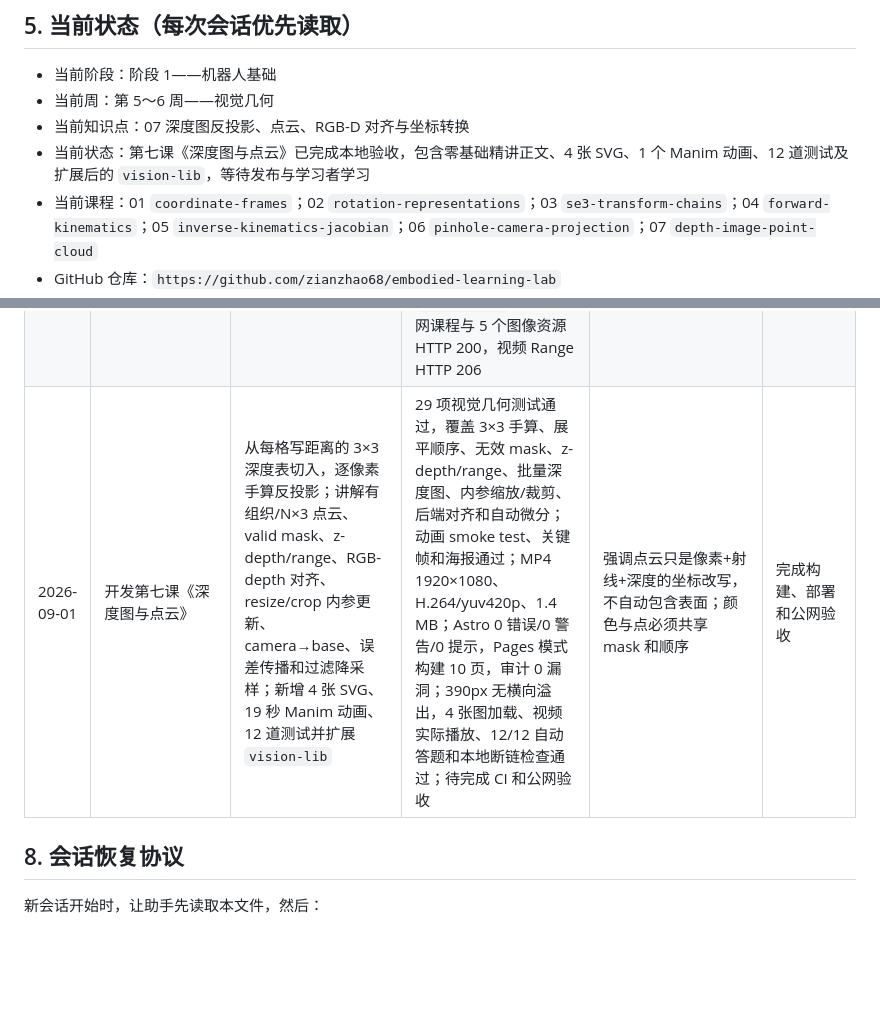
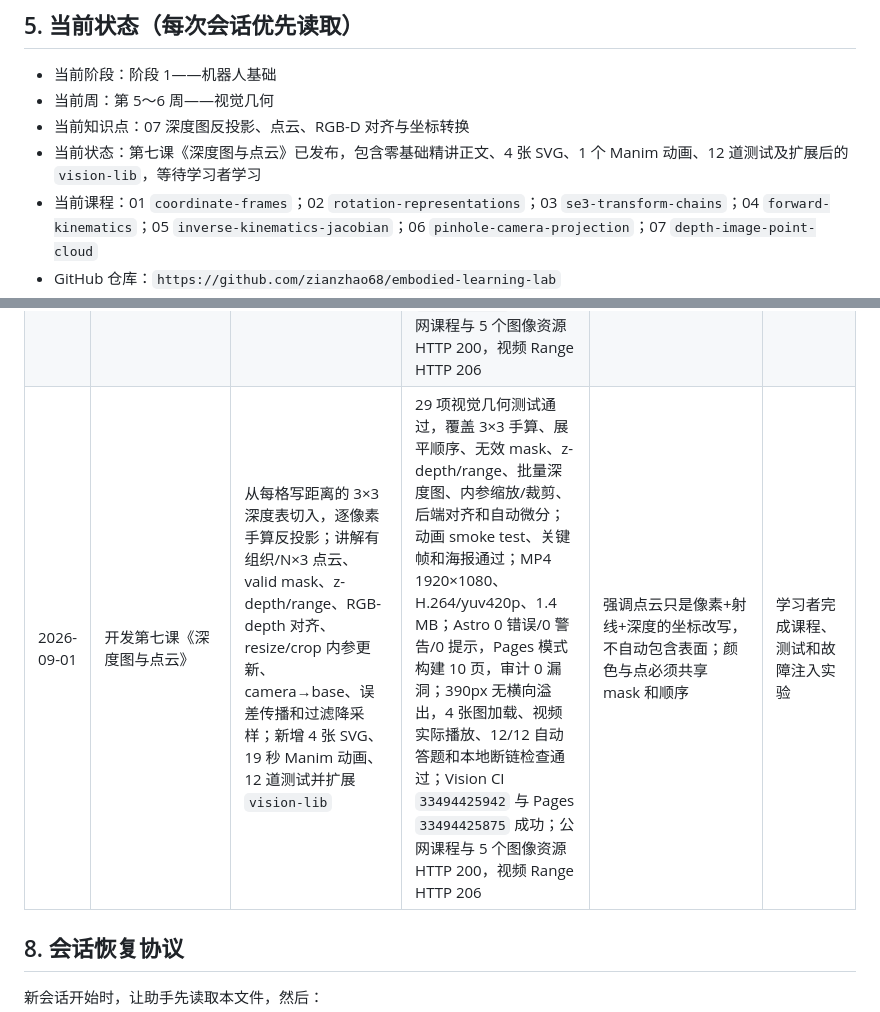
Before and after one commit to zianzhao68/embodied-learning-lab, a Markdown page: README.md, 2 parts joined by grey strips. GitHub-like rendering; blank space fills up the shorter version.

Commit message:
docs: record depth point cloud deployment

```diff
--- a/README.md
+++ b/README.md
@@ -84,7 +84,7 @@ npm run dev
 - 当前阶段：阶段 1——机器人基础
 - 当前周：第 5～6 周——视觉几何
 - 当前知识点：07 深度图反投影、点云、RGB-D 对齐与坐标转换
-- 当前状态：第七课《深度图与点云》已完成本地验收，包含零基础精讲正文、4 张 SVG、1 个 Manim 动画、12 道测试及扩展后的 `vision-lib`，等待发布与学习者学习
+- 当前状态：第七课《深度图与点云》已发布，包含零基础精讲正文、4 张 SVG、1 个 Manim 动画、12 道测试及扩展后的 `vision-lib`，等待学习者学习
 - 当前课程：01 `coordinate-frames`；02 `rotation-representations`；03 `se3-transform-chains`；04 `forward-kinematics`；05 `inverse-kinematics-jacobian`；06 `pinhole-camera-projection`；07 `depth-image-point-cloud`
 - GitHub 仓库：`https://github.com/zianzhao68/embodied-learning-lab`
 - 公网地址：`https://zianzhao68.github.io/embodied-learning-lab/`
@@ -138,7 +138,7 @@ npm run dev
 | 2026-08-31 | 开发第四课《机械臂正运动学》 | 从关节/连杆和一根连杆切入，推导平面 2R 的相对角与向量和，升级为 SE(3) 串联链；讲解标准 DH frame 分配、四参数矩阵、standard/modified 差异、POE 直觉与 URDF/TCP 工程映射；新增 3 张 SVG、23 秒 1080p Manim 动画、12 道测试和 `robotics-lib` NumPy/PyTorch 双后端 | 14 项运动学测试通过，覆盖 2R 手算、相对角、长度保持、DH/几何一致、转动/移动关节、批量维度、后端对齐和自动微分；课程测试自动验收 12/12；动画 smoke test、关键帧与海报通过；MP4 1920×1080、30fps、H.264/yuv420p、1.4 MB；Astro 0 错误/0 警告/0 提示，Pages 模式构建 7 页，审计 0 漏洞；390px 页面无横向溢出，视频实际播放与本地断链检查通过；Robotics CI `33376699028` 与 Pages `33376699081` 成功；公网课程与 4 个图像资源 HTTP 200，视频 Range HTTP 206 | 本课聚焦 FK 建模与可验证实现；POE 只建立轴与零位直觉，Jacobian/IK 留到下一课逐步展开 | 学习者完成课程、测试和故障注入实验 |
 | 2026-08-31 | 开发第五课《逆运动学、Jacobian 与奇异点》 | 从抓杯子的多解直觉切入，推导 2R 工作空间、余弦定理解析 IK、Jacobian 列向量、奇异触发机制、伪逆/DLS、关节限位与工程诊断；新增 3 张 SVG、23 秒 1080p Manim 动画、12 道测试，并扩展 `robotics-lib` 双后端 | 27 项运动学测试通过；解析 IK 两支回代、内外工作空间、Jacobian 有限差分/自动微分、奇异触发与反例、DLS 收敛/阻尼/限位均通过；课程自动验收 12/12；动画 smoke test、关键帧和海报通过；MP4 1920×1080、30fps、H.264/yuv420p、1.7 MB；Astro 0 错误/0 警告/0 提示，Pages 模式构建 8 页，审计 0 漏洞；390px 无横向溢出，图片、视频播放和本地断链检查通过；Robotics CI `33380661997` 与 Pages `33380662085` 成功；公网课程与 4 个图像资源 HTTP 200，视频 Range HTTP 206 | 明确奇异不是完全锁死；不可达目标返回 NaN 候选与 `reachable=False`，不静默伪装成边界解 | 学习者完成课程、测试和故障注入实验 |
 | 2026-08-31 | 开发第六课《针孔相机：从三维点到像素》 | 按零基础要求从手机拍照、像素方格和暗箱小孔切入，逐层讲解相机/像素坐标、相似三角形、透视除法、四个内参、深度歧义、带深度反投影、外参链、FOV 和畸变；新增 4 张 SVG、21 秒 Manim 动画、12 道测试和 `vision-lib` 双后端 | 15 项相机几何测试通过，覆盖手算投影、X/Z 单变量对照、同射线深度歧义、随机投影/反投影往返、外参链、无效深度、批处理、后端对齐与自动微分；动画 smoke test、关键帧和海报通过；MP4 1920×1080、30fps、H.264/yuv420p、1.4 MB；课程标准升级 v1.8；Astro 0 错误/0 警告/0 提示，Pages 模式构建 9 页，审计 0 漏洞；390px 无横向溢出，4 张图加载、视频实际播放、12/12 自动答题和本地断链检查通过；Vision CI `33388730785` 与 Pages `33388730756` 成功；公网课程与 5 个图像资源 HTTP 200，视频 Range HTTP 206 | 将输入→单位→中间量→输出→反算验收写成完整链；不假设学员预先理解像素、相机矩阵或相似三角形 | 学习者完成课程、测试和故障注入实验 |
-| 2026-09-01 | 开发第七课《深度图与点云》 | 从每格写距离的 3×3 深度表切入，逐像素手算反投影；讲解有组织/N×3 点云、valid mask、z-depth/range、RGB-depth 对齐、resize/crop 内参更新、camera→base、误差传播和过滤降采样；新增 4 张 SVG、19 秒 Manim 动画、12 道测试并扩展 `vision-lib` | 29 项视觉几何测试通过，覆盖 3×3 手算、展平顺序、无效 mask、z-depth/range、批量深度图、内参缩放/裁剪、后端对齐和自动微分；动画 smoke test、关键帧和海报通过；MP4 1920×1080、H.264/yuv420p、1.4 MB；Astro 0 错误/0 警告/0 提示，Pages 模式构建 10 页，审计 0 漏洞；390px 无横向溢出，4 张图加载、视频实际播放、12/12 自动答题和本地断链检查通过；待完成 CI 和公网验收 | 强调点云只是像素+射线+深度的坐标改写，不自动包含表面；颜色与点必须共享 mask 和顺序 | 完成构建、部署和公网验收 |
+| 2026-09-01 | 开发第七课《深度图与点云》 | 从每格写距离的 3×3 深度表切入，逐像素手算反投影；讲解有组织/N×3 点云、valid mask、z-depth/range、RGB-depth 对齐、resize/crop 内参更新、camera→base、误差传播和过滤降采样；新增 4 张 SVG、19 秒 Manim 动画、12 道测试并扩展 `vision-lib` | 29 项视觉几何测试通过，覆盖 3×3 手算、展平顺序、无效 mask、z-depth/range、批量深度图、内参缩放/裁剪、后端对齐和自动微分；动画 smoke test、关键帧和海报通过；MP4 1920×1080、H.264/yuv420p、1.4 MB；Astro 0 错误/0 警告/0 提示，Pages 模式构建 10 页，审计 0 漏洞；390px 无横向溢出，4 张图加载、视频实际播放、12/12 自动答题和本地断链检查通过；Vision CI `33494425942` 与 Pages `33494425875` 成功；公网课程与 5 个图像资源 HTTP 200，视频 Range HTTP 206 | 强调点云只是像素+射线+深度的坐标改写，不自动包含表面；颜色与点必须共享 mask 和顺序 | 学习者完成课程、测试和故障注入实验 |
 
 ## 8. 会话恢复协议
 
```
